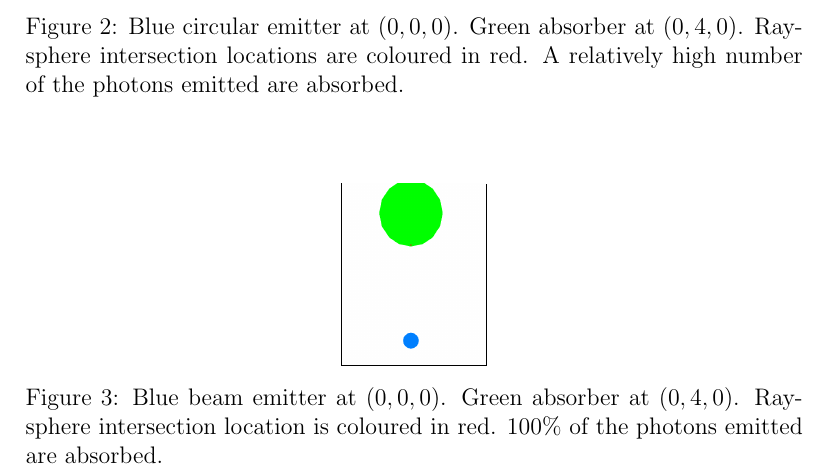
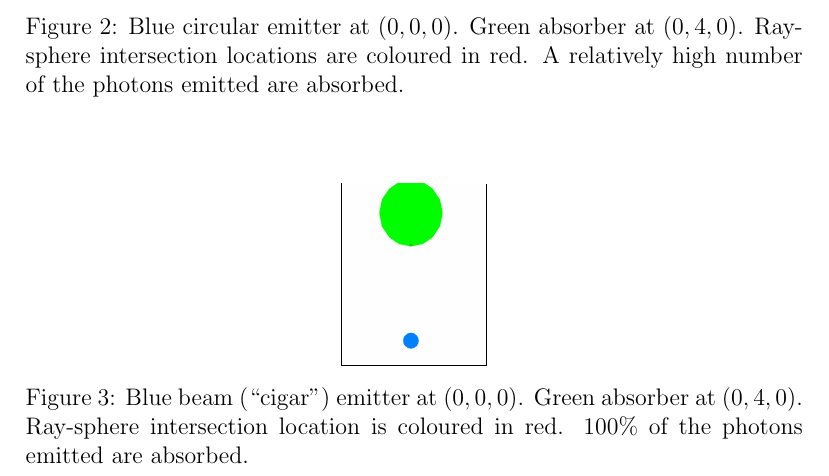
Before and after one commit to sjhalayka/papers, a LaTeX paper (particle/bezier_escape.tex): part of page 4 of 4, cut so that both start at the same text. Compiled offline with pdfLaTeX.

Commit message:
Add files via upload

```diff
--- a/particle/bezier_escape.tex
+++ b/particle/bezier_escape.tex
@@ -116,7 +116,7 @@ A relatively high number of the photons emitted are absorbed.
 \centering
 \frame{\includegraphics[width = 1.0 in]{beam_emitter.png}}
   \caption{
-Blue beam emitter at $(0, 0, 0)$.
+Blue beam (``cigar'') emitter at $(0, 0, 0)$.
 Green absorber at $(0, 4, 0)$.
 Ray-sphere intersection location is coloured in red.
 $100\%$ of the photons emitted are absorbed.
```
Also changed, not shown: particle/bezier_escape.pdf.
